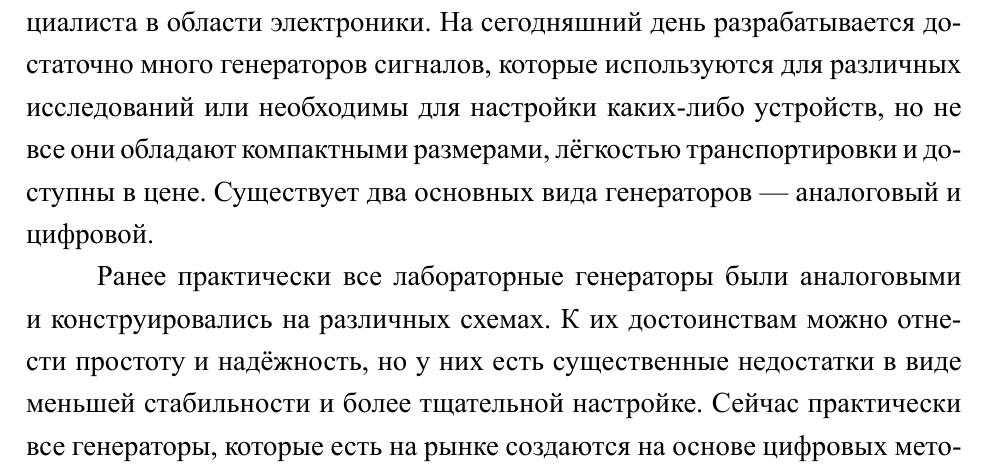
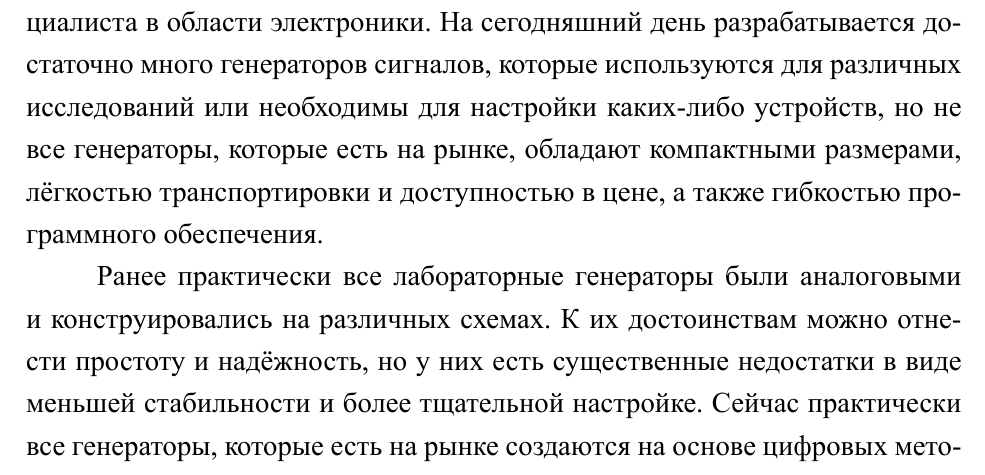
Before and after one commit to lilbudek/vkr, a LaTeX thesis (отчет/tex/main-csae.tex, which reads отчет/tex/chapter-intro-csae.tex): part of page 4 of 16, cut so that both start at the same text. The pictures show the PDF file отчет/tex/main-csae.pdf that the author committed with the source.

Commit message:
поправил введение

```diff
--- a/отчет/tex/chapter-intro-csae.tex
+++ b/отчет/tex/chapter-intro-csae.tex
@@ -3,7 +3,7 @@
 
 \textbf{Актуальность}
 
-	Генератор сигналов --- это неотъемлемый инструмент для любого специалиста в области электроники. На сегодняшний день разрабатывается достаточно много генераторов сигналов, которые используются для различных исследований или необходимы для настройки каких-либо устройств, но не все они обладают компактными размерами, лёгкостью транспортировки и доступны в цене. Существует два основных вида генераторов --- аналоговый и цифровой.
+	Генератор сигналов --- это неотъемлемый инструмент для любого специалиста в области электроники. На сегодняшний день разрабатывается достаточно много генераторов сигналов, которые используются для различных исследований или необходимы для настройки каких-либо устройств, но не все генераторы, которые есть на рынке, обладают компактными размерами, лёгкостью транспортировки и доступностью в цене, а также гибкостью программного обеспечения. %Существует два основных вида генераторов --- аналоговый и цифровой.%
 
 	Ранее практически все лабораторные генераторы были аналоговыми и конструировались на различных схемах. К их достоинствам можно отнести простоту и надёжность, но у них есть существенные недостатки в виде меньшей стабильности и более тщательной настройке. Сейчас практически все генераторы, которые есть на рынке создаются на основе цифровых методов синтеза аналоговых сигналов. %Цифровые генераторы легко интегрируются с другими системами и могут управляться через программное обеспечение, что упрощает процесс.%
 	 Они стабильные и точные, а также могут быть реализованы просто на микроконтроллере. Такого рода генераторы могут найти применение и в промышленности, но не всем пользователям требуются такие высокие характеристики. Разработанный в данной работе генератор претендует на применение в домашней лаборатории в качестве простого и дешёвого функционального генератора сигналов.
```
Also changed, not shown: отчет/tex/main-csae.pdf.
